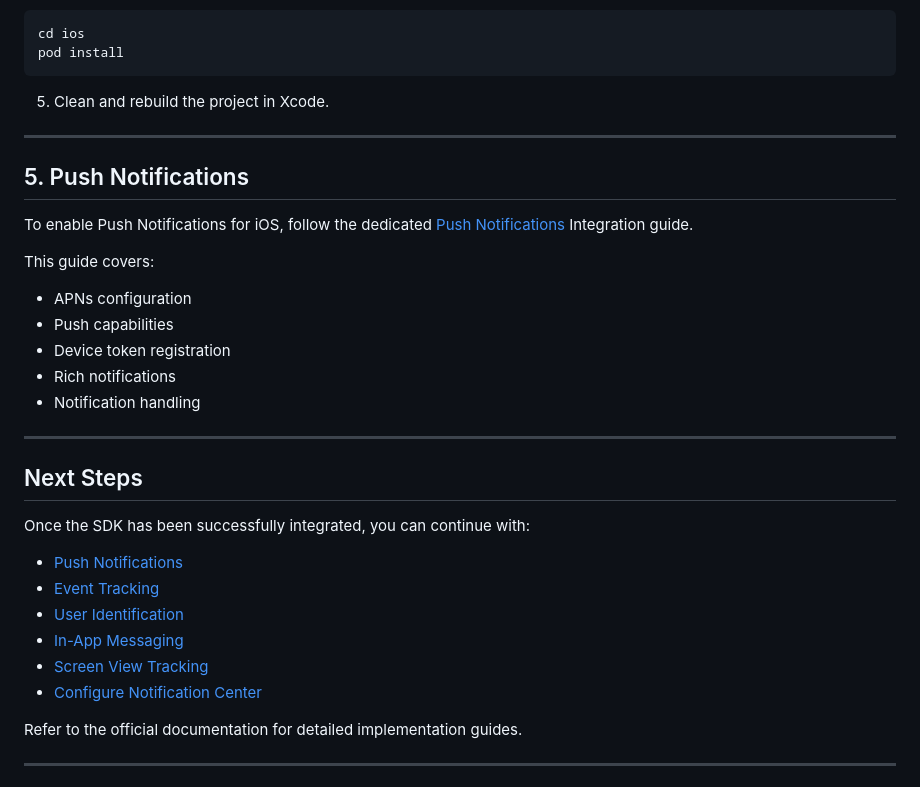
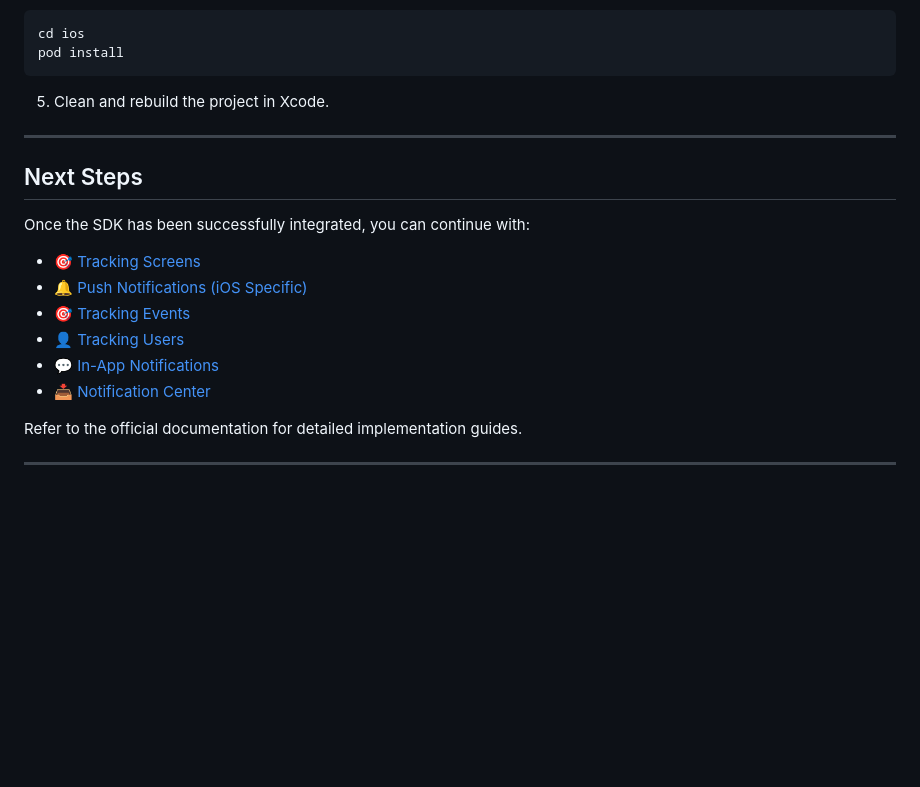
Before and after one commit to tagnpin/flutter_notifyvisitors, a Markdown page: docs/ios-specific-integration.md, the part around the change. Rendered like a GitHub page; blank space fills up the shorter version.

Commit message:
ios-specific-integration updated 5th point removed and Next Step heading optimised

```diff
--- a/docs/ios-specific-integration.md
+++ b/docs/ios-specific-integration.md
@@ -262,30 +262,16 @@ pod install
 
 ---
 
-## 5. Push Notifications
-
-To enable Push Notifications for iOS, follow the dedicated [Push Notifications](/docs/ios-push-integration.md) Integration guide.
-
-This guide covers:
-
-- APNs configuration
-- Push capabilities
-- Device token registration
-- Rich notifications
-- Notification handling
-
----
-
 ## Next Steps
 
 Once the SDK has been successfully integrated, you can continue with:
 
-- [Push Notifications](/docs/ios-push-integration.md)
-- [Event Tracking](/docs/event-tracking-integration.md)
-- [User Identification](/docs/user-tracking-integration.md)
-- [In-App Messaging](/docs/inapp-integration.md)
-- [Screen View Tracking](/docs/screen-tracking.md)
-- [Configure Notification Center](/docs/notification-center-integration.md)
+- [🎯 Tracking Screens](/docs/screen-tracking.md)
+- [🔔 Push Notifications (iOS Specific)](/docs/ios-push-integration.md)
+- [🎯 Tracking Events](/docs/event-tracking-integration.md)
+- [👤 Tracking Users](/docs/user-tracking-integration.md)
+- [💬 In-App Notifications](/docs/inapp-integration.md)
+- [📥 Notification Center](/docs/notification-center-integration.md)
 
 Refer to the official documentation for detailed implementation guides.
 
```
